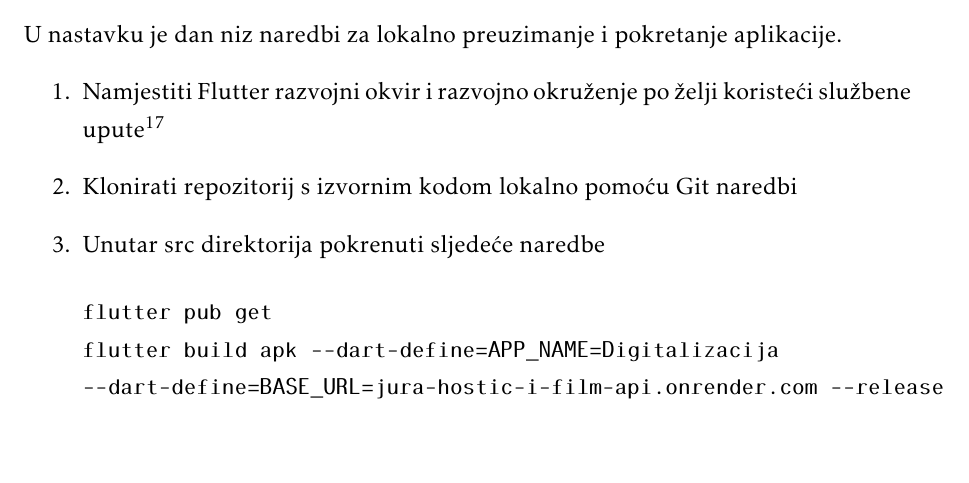
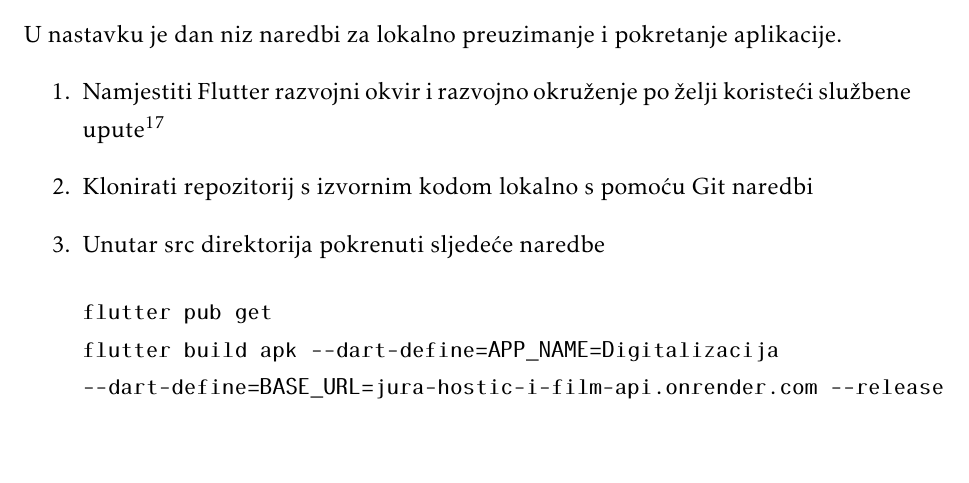
Before and after one commit to Jura-Hostic-i-Film/Jura-Hostic-i-Film-app, a LaTeX document (Dokumentacija/PROGI_ProjektnaDokumentacija.tex, which reads Dokumentacija/Implementacija.tex): part of page 52 of 63, cut so that both start at the same text. Compiled offline with pdfLaTeX.

Commit message:
- tipfeler

```diff
--- a/Dokumentacija/Implementacija.tex
+++ b/Dokumentacija/Implementacija.tex
@@ -218,7 +218,7 @@
 			{U nastavku je dan niz naredbi za lokalno preuzimanje i pokretanje aplikacije.}
 			\begin{enumerate}
 			\item{Namjestiti Flutter razvojni okvir i razvojno okruženje po želji koristeći službene upute\footnote{\url{https://docs.flutter.dev/get-started/editor}}}
-			\item{Klonirati repozitorij s izvornim kodom lokalno pomoću Git naredbi}
+			\item{Klonirati repozitorij s izvornim kodom lokalno s pomoću Git naredbi}
 			\item{Unutar src direktorija pokrenuti sljedeće naredbe}
 			\begin{verbatim}
 flutter pub get
```
